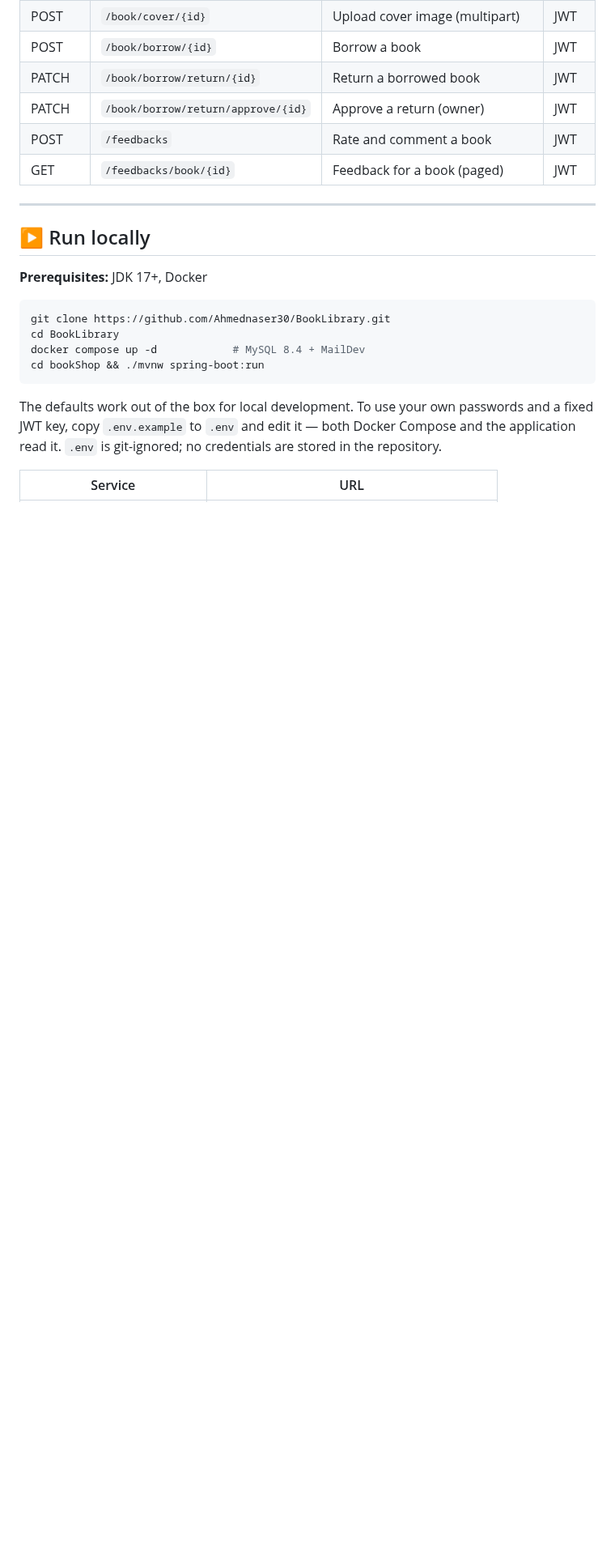
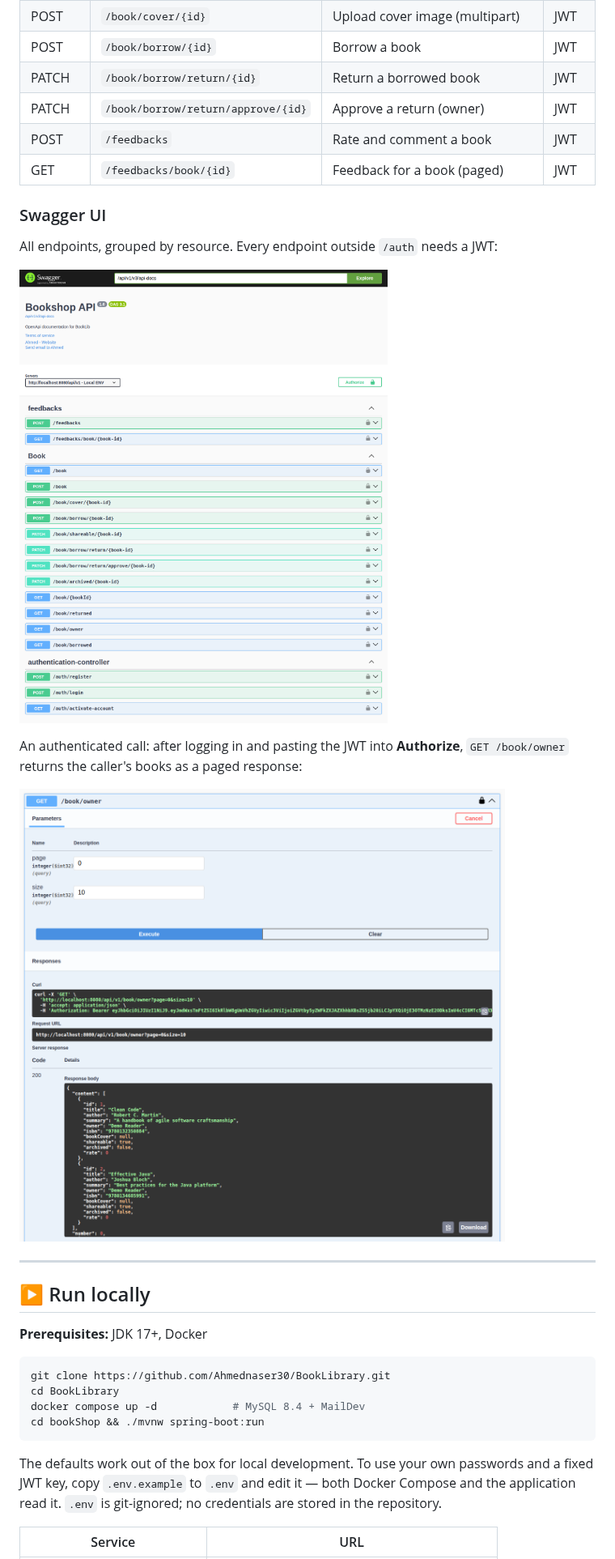
Before and after one commit to Ahmednaser30/BookLibrary, a Markdown page: README.md, the part around the change. Shown at 81% size. Drawn GitHub-style; pictures changed too: docs/screenshots/swagger-book-owner.png (added), docs/screenshots/swagger-endpoints.png (added); blank space fills up the shorter version.

Commit message:
Add Swagger UI screenshots to the README
The endpoint list, and an authenticated GET /book/owner call returning a
paged response, captured from a local run against Docker MySQL.

Co-Authored-By: Claude Opus 5.5 <noreply@anthropic.com>

```diff
--- a/README.md
+++ b/README.md
@@ -137,7 +137,15 @@ Base path: `/api/v1` · Interactive docs: **http://localhost:8080/api/v1/swagger
 | POST | `/feedbacks` | Rate and comment a book | JWT |
 | GET | `/feedbacks/book/{id}` | Feedback for a book (paged) | JWT |
 
-<!-- Add a Swagger UI screenshot here: docs/screenshots/swagger.png -->
+### Swagger UI
+
+All endpoints, grouped by resource. Every endpoint outside `/auth` needs a JWT:
+
+![Swagger UI endpoint list](docs/screenshots/swagger-endpoints.png)
+
+An authenticated call: after logging in and pasting the JWT into **Authorize**, `GET /book/owner` returns the caller's books as a paged response:
+
+![GET /book/owner returning a paged list of the caller's books](docs/screenshots/swagger-book-owner.png)
 
 ---
 
```
